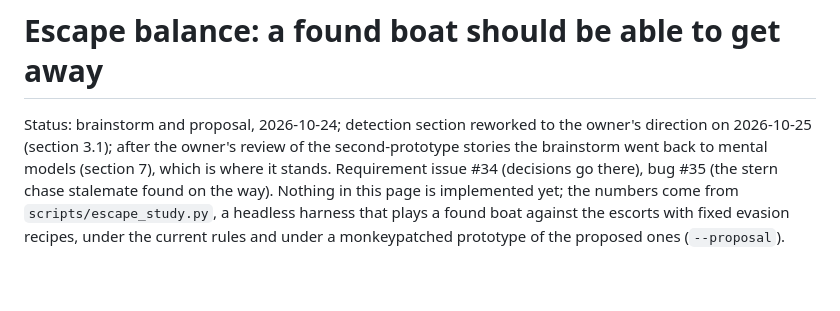
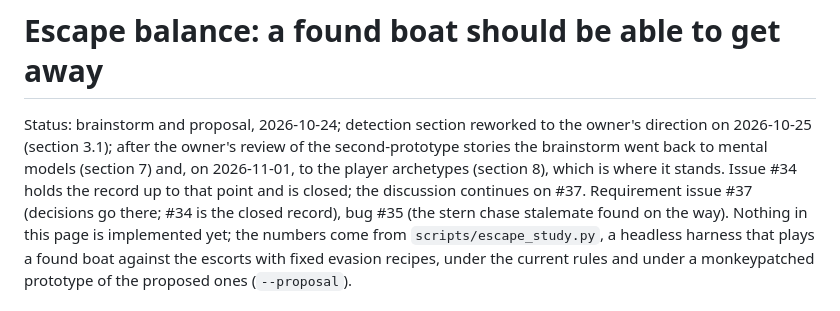
Before and after one commit to pandazxx/jenesboat-v2, a Markdown page: docs/ESCAPE_BALANCE.md, the part around one of its changes. GitHub-like rendering; blank space fills up the shorter version.

```diff
--- a/docs/ESCAPE_BALANCE.md
+++ b/docs/ESCAPE_BALANCE.md
@@ -2,7 +2,9 @@
 
 Status: brainstorm and proposal, 2026-10-24; detection section reworked to the owner's
 direction on 2026-10-25 (section 3.1); after the owner's review of the second-prototype
-stories the brainstorm went back to mental models (section 7), which is where it stands. Requirement issue #34 (decisions go there), bug
+stories the brainstorm went back to mental models (section 7) and, on 2026-11-01, to the
+player archetypes (section 8), which is where it stands. Issue #34 holds the record up to
+that point and is closed; the discussion continues on #37. Requirement issue #37 (decisions go there; #34 is the closed record), bug
 #35 (the stern chase stalemate found on the way). Nothing in this page is implemented yet;
 the numbers come from `scripts/escape_study.py`, a headless harness that plays a found boat
 against the escorts with fixed evasion recipes, under the current rules and under a
```
Also changed, not shown: other parts of docs/ESCAPE_BALANCE.md (+32 -0 lines).
